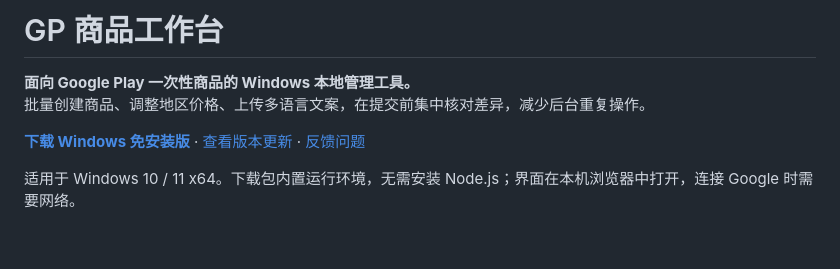
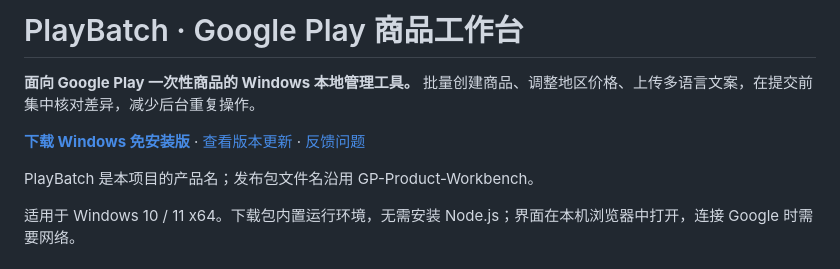
Before and after one commit to qiaoxuelin/gp-product-workbench, a Markdown page: README.md, the part around the change. Rendered like a GitHub page; blank space fills up the shorter version.

Commit message:
Name the product PlayBatch and align GitHub introduction

```diff
--- a/README.md
+++ b/README.md
@@ -1,9 +1,11 @@
-# GP 商品工作台
+# PlayBatch · Google Play 商品工作台
 
 **面向 Google Play 一次性商品的 Windows 本地管理工具。**
 批量创建商品、调整地区价格、上传多语言文案，在提交前集中核对差异，减少后台重复操作。
 
 **[下载 Windows 免安装版](https://github.com/qiaoxuelin/gp-product-workbench/releases/latest)** · [查看版本更新](https://github.com/qiaoxuelin/gp-product-workbench/releases) · [反馈问题](https://github.com/qiaoxuelin/gp-product-workbench/issues)
+
+PlayBatch 是本项目的产品名；发布包文件名沿用 GP-Product-Workbench。
 
 适用于 Windows 10 / 11 x64。下载包内置运行环境，无需安装 Node.js；界面在本机浏览器中打开，连接 Google 时需要网络。
 
```
